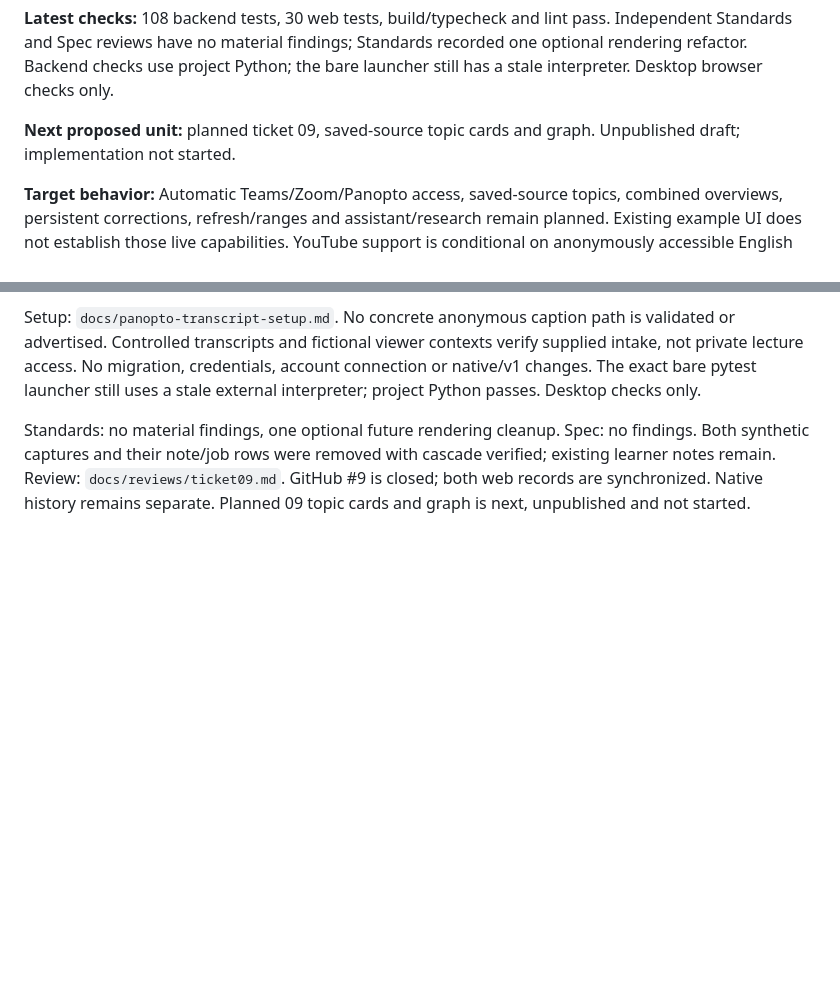
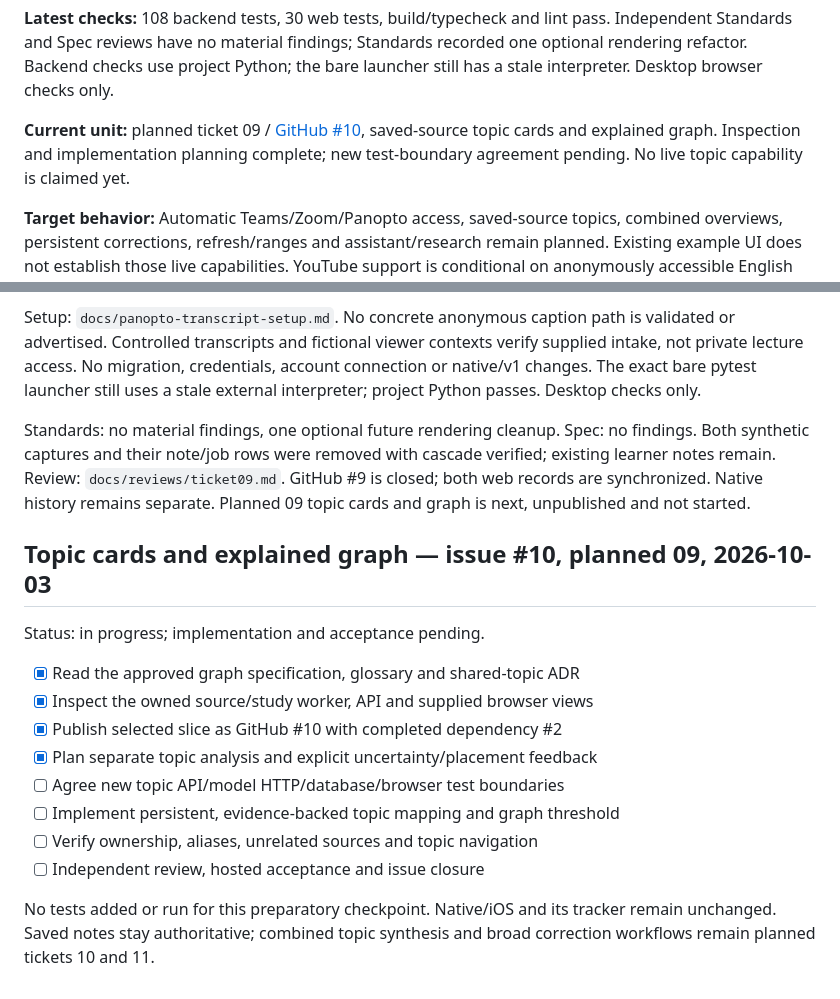
Before and after one commit to CloudKai/secondBrain, a Markdown page: context/web-progress-tracker.md, 2 parts joined by grey strips. Drawn GitHub-style; blank space fills up the shorter version.

Commit message:
Start saved-source topic graph ticket09 (#10)

```diff
--- a/context/web-progress-tracker.md
+++ b/context/web-progress-tracker.md
@@ -18,8 +18,10 @@ Independent Standards and Spec reviews have no material findings; Standards
 recorded one optional rendering refactor. Backend checks use project Python;
 the bare launcher still has a stale interpreter. Desktop browser checks only.
 
-**Next proposed unit:** planned ticket 09, saved-source topic cards and graph.
-Unpublished draft; implementation not started.
+**Current unit:** planned ticket 09 / [GitHub #10](https://github.com/CloudKai/secondBrain/issues/10),
+saved-source topic cards and explained graph. Inspection and implementation
+planning complete; new test-boundary agreement pending. No live topic capability
+is claimed yet.
 
 **Target behavior:** Automatic Teams/Zoom/Panopto access, saved-source topics,
 combined overviews, persistent corrections, refresh/ranges and assistant/research
@@ -310,3 +312,21 @@ no findings. Both synthetic captures and their note/job rows were removed with
 cascade verified; existing learner notes remain. Review: `docs/reviews/ticket09.md`.
 GitHub #9 is closed; both web records are synchronized. Native history remains
 separate. Planned 09 topic cards and graph is next, unpublished and not started.
+
+
+## Topic cards and explained graph — issue #10, planned 09, 2026-10-03
+
+Status: in progress; implementation and acceptance pending.
+
+- [x] Read the approved graph specification, glossary and shared-topic ADR
+- [x] Inspect the owned source/study worker, API and supplied browser views
+- [x] Publish selected slice as GitHub #10 with completed dependency #2
+- [x] Plan separate topic analysis and explicit uncertainty/placement feedback
+- [ ] Agree new topic API/model HTTP/database/browser test boundaries
+- [ ] Implement persistent, evidence-backed topic mapping and graph threshold
+- [ ] Verify ownership, aliases, unrelated sources and topic navigation
+- [ ] Independent review, hosted acceptance and issue closure
+
+No tests added or run for this preparatory checkpoint. Native/iOS and its tracker
+remain unchanged. Saved notes stay authoritative; combined topic synthesis and
+broad correction workflows remain planned tickets 10 and 11.
```
Also changed, not shown: docs/planning/web-learning-library-tickets.md (+10 -6 lines), scope.md (+18 -0 lines).
